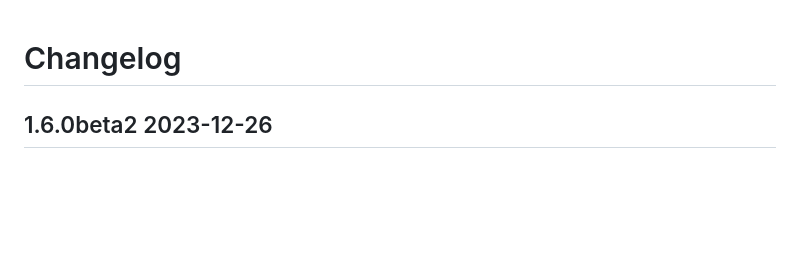
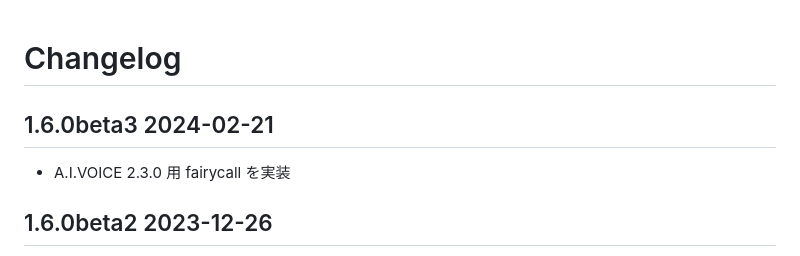
Before and after one commit to oov/forcepser, a Markdown page: CHANGELOG.md, the part around the change. GitHub-like rendering; blank space fills up the shorter version.

```diff
--- a/CHANGELOG.md
+++ b/CHANGELOG.md
@@ -1,4 +1,8 @@
 # Changelog
+
+## 1.6.0beta3 2024-02-21
+
+- A.I.VOICE 2.3.0 用 fairycall を実装
 
 ## 1.6.0beta2 2023-12-26
 
```
